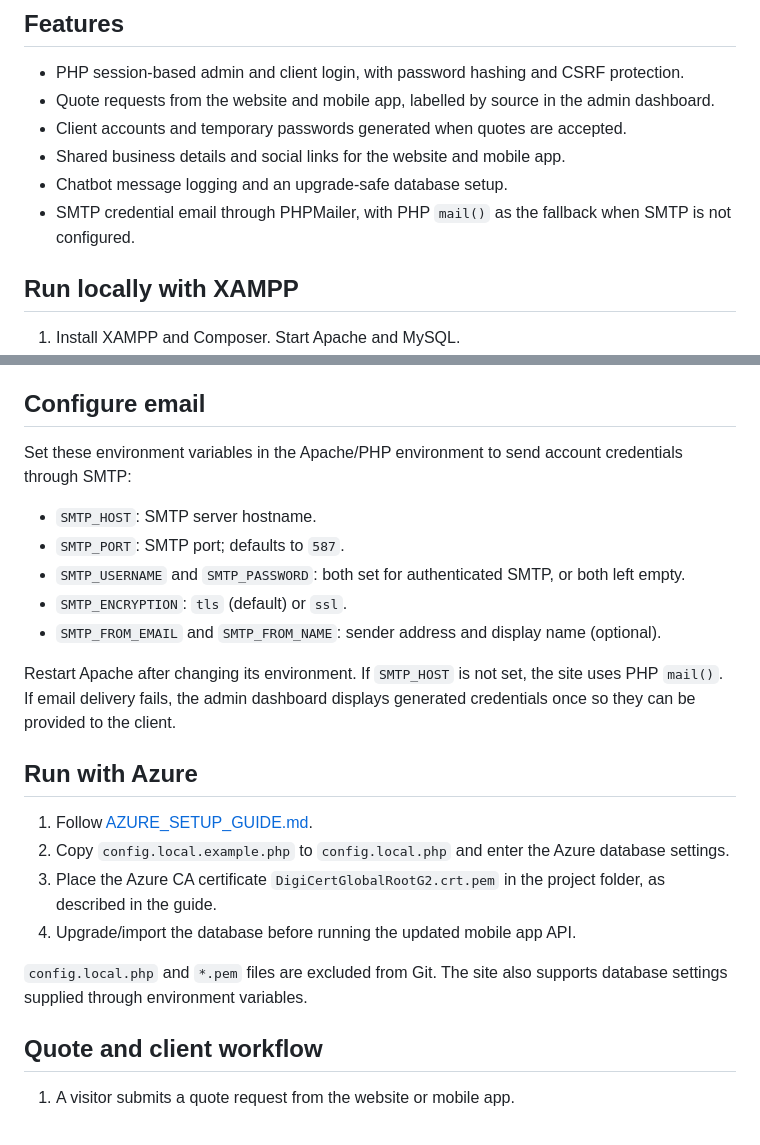
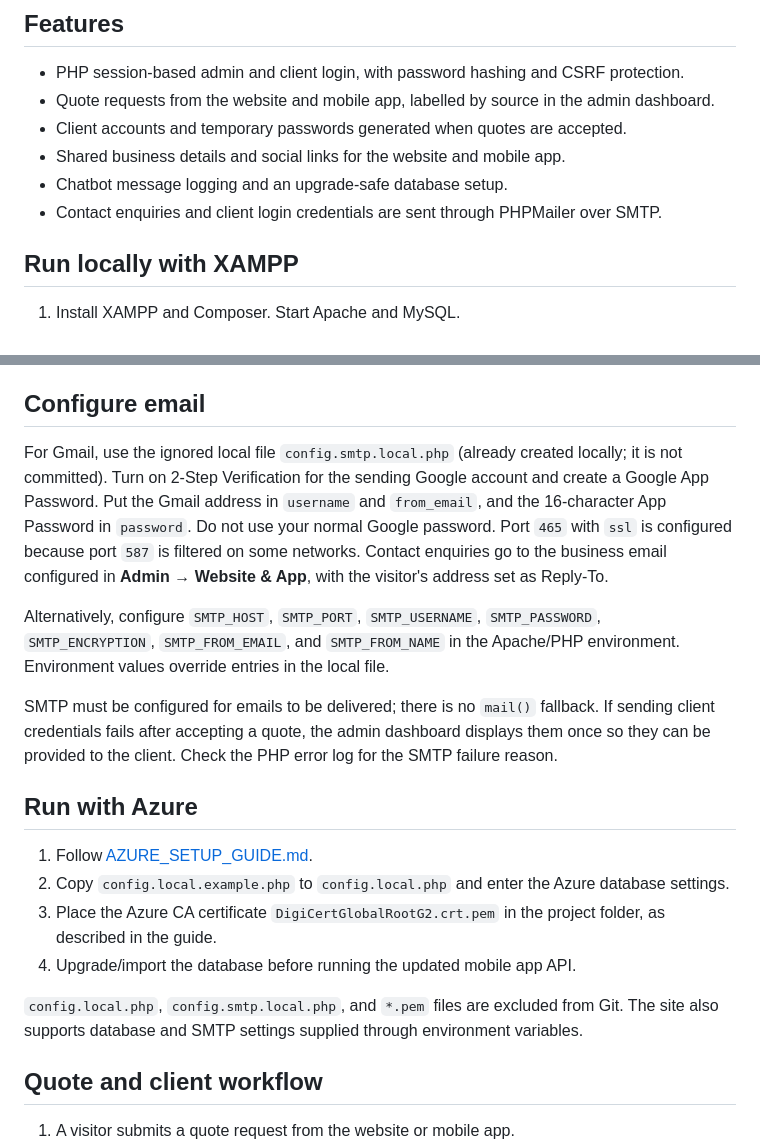
Before and after one commit to LogicWave-Technologies/Andiswa-Business-Consultations-Webistite-, a Markdown page: README_XAMPP.md, 2 parts joined by grey strips. Drawn GitHub-style.

```diff
--- a/README_XAMPP.md
+++ b/README_XAMPP.md
@@ -9,7 +9,7 @@ The website and mobile app API share the `andiswa_business` MySQL database. Admi
 - Client accounts and temporary passwords generated when quotes are accepted.
 - Shared business details and social links for the website and mobile app.
 - Chatbot message logging and an upgrade-safe database setup.
-- SMTP credential email through PHPMailer, with PHP `mail()` as the fallback when SMTP is not configured.
+- Contact enquiries and client login credentials are sent through PHPMailer over SMTP.
 
 ## Run locally with XAMPP
 
@@ -24,15 +24,11 @@ By default, the site connects to local MySQL as `root` with no password. For cus
 
 ## Configure email
 
-Set these environment variables in the Apache/PHP environment to send account credentials through SMTP:
+For Gmail, use the ignored local file `config.smtp.local.php` (already created locally; it is not committed). Turn on 2-Step Verification for the sending Google account and create a Google App Password. Put the Gmail address in `username` and `from_email`, and the 16-character App Password in `password`. Do not use your normal Google password. Port `465` with `ssl` is configured because port `587` is filtered on some networks. Contact enquiries go to the business email configured in **Admin → Website & App**, with the visitor's address set as Reply-To.
 
-- `SMTP_HOST`: SMTP server hostname.
-- `SMTP_PORT`: SMTP port; defaults to `587`.
-- `SMTP_USERNAME` and `SMTP_PASSWORD`: both set for authenticated SMTP, or both left empty.
-- `SMTP_ENCRYPTION`: `tls` (default) or `ssl`.
-- `SMTP_FROM_EMAIL` and `SMTP_FROM_NAME`: sender address and display name (optional).
+Alternatively, configure `SMTP_HOST`, `SMTP_PORT`, `SMTP_USERNAME`, `SMTP_PASSWORD`, `SMTP_ENCRYPTION`, `SMTP_FROM_EMAIL`, and `SMTP_FROM_NAME` in the Apache/PHP environment. Environment values override entries in the local file.
 
-Restart Apache after changing its environment. If `SMTP_HOST` is not set, the site uses PHP `mail()`. If email delivery fails, the admin dashboard displays generated credentials once so they can be provided to the client.
+SMTP must be configured for emails to be delivered; there is no `mail()` fallback. If sending client credentials fails after accepting a quote, the admin dashboard displays them once so they can be provided to the client. Check the PHP error log for the SMTP failure reason.
 
 ## Run with Azure
 
@@ -41,7 +37,7 @@ Restart Apache after changing its environment. If `SMTP_HOST` is not set, the si
 3. Place the Azure CA certificate `DigiCertGlobalRootG2.crt.pem` in the project folder, as described in the guide.
 4. Upgrade/import the database before running the updated mobile app API.
 
-`config.local.php` and `*.pem` files are excluded from Git. The site also supports database settings supplied through environment variables.
+`config.local.php`, `config.smtp.local.php`, and `*.pem` files are excluded from Git. The site also supports database and SMTP settings supplied through environment variables.
 
 ## Quote and client workflow
 
```
Also changed, not shown: README.md (+17 -9 lines), assets/screenshots/contact.png (added), 6 other files.
